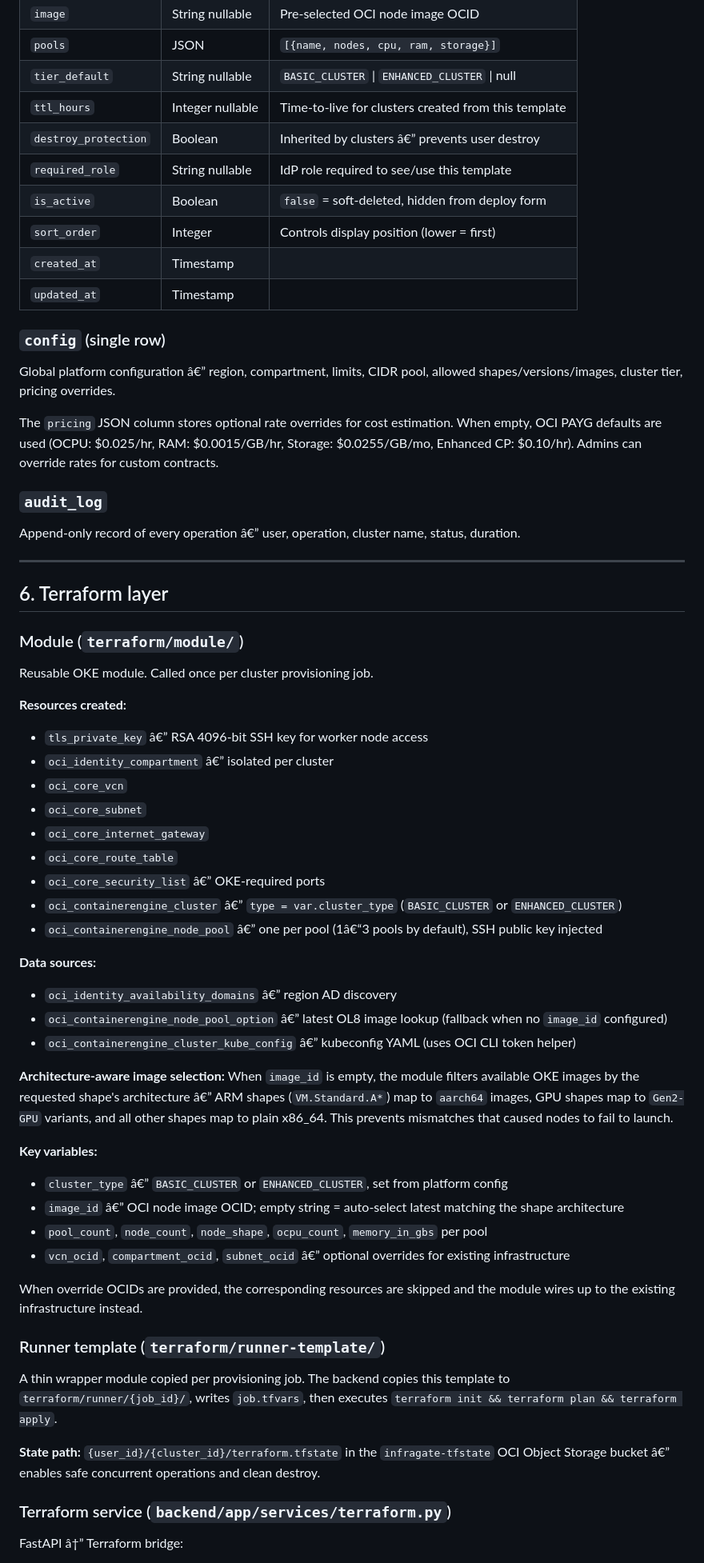
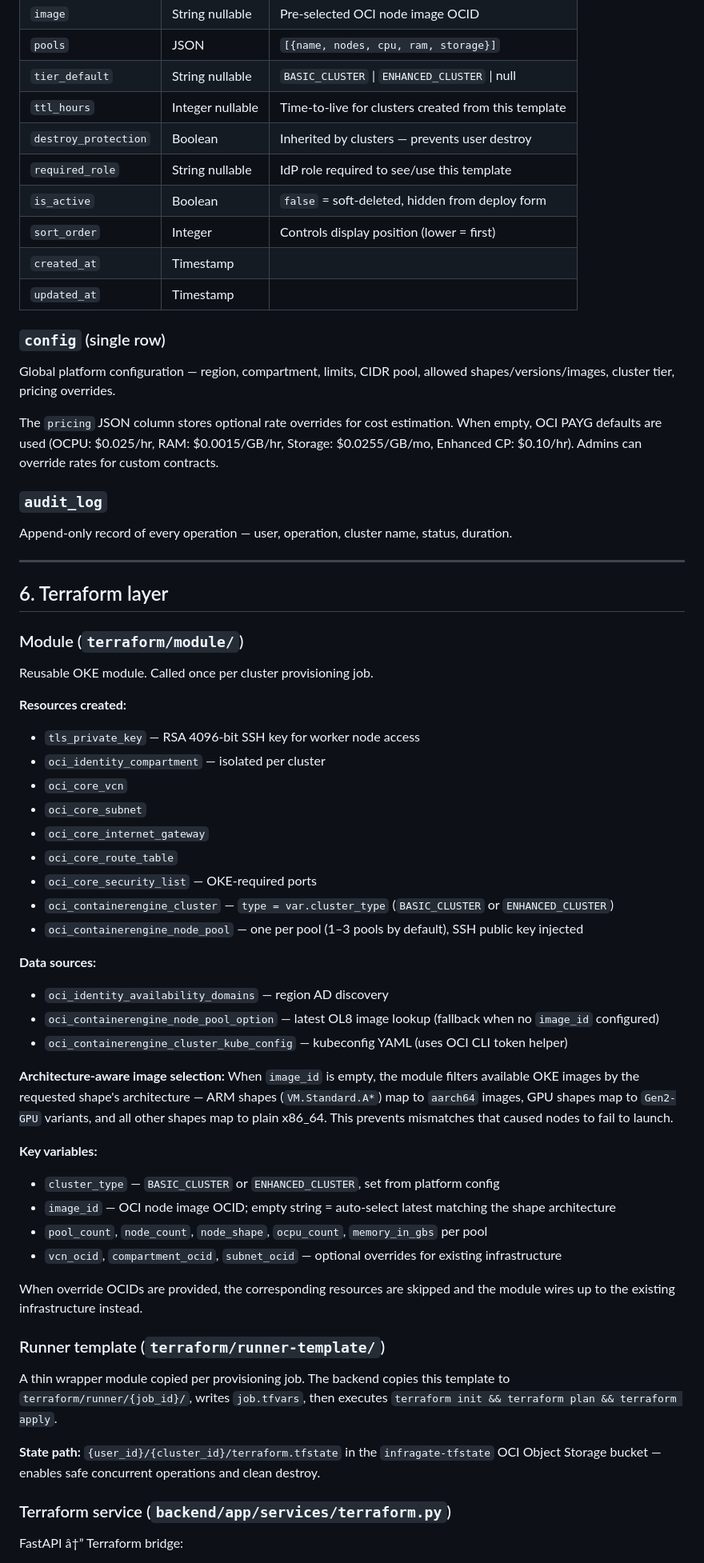
Before and after one commit to solvialab/infragate-landing, a Markdown page: docs/integration.md, the part around one of its changes. Shown at 80% size. Rendered like a GitHub page.

```diff
--- a/docs/integration.md
+++ b/docs/integration.md
@@ -220,7 +220,7 @@ FastAPI application. All endpoints require a valid JWT except the health check.
 | `pools` | JSON | `[{name, nodes, cpu, ram, storage}]` |
 | `tier_default` | String nullable | `BASIC_CLUSTER` \| `ENHANCED_CLUSTER` \| null |
 | `ttl_hours` | Integer nullable | Time-to-live for clusters created from this template |
-| `destroy_protection` | Boolean | Inherited by clusters â€” prevents user destroy |
+| `destroy_protection` | Boolean | Inherited by clusters — prevents user destroy |
 | `required_role` | String nullable | IdP role required to see/use this template |
 | `is_active` | Boolean | `false` = soft-deleted, hidden from deploy form |
 | `sort_order` | Integer | Controls display position (lower = first) |
@@ -228,12 +228,12 @@ FastAPI application. All endpoints require a valid JWT except the health check.
 | `updated_at` | Timestamp | |
 
 ### `config` (single row)
-Global platform configuration â€” region, compartment, limits, CIDR pool, allowed shapes/versions/images, cluster tier, pricing overrides.
+Global platform configuration — region, compartment, limits, CIDR pool, allowed shapes/versions/images, cluster tier, pricing overrides.
 
 The `pricing` JSON column stores optional rate overrides for cost estimation. When empty, OCI PAYG defaults are used (OCPU: $0.025/hr, RAM: $0.0015/GB/hr, Storage: $0.0255/GB/mo, Enhanced CP: $0.10/hr). Admins can override rates for custom contracts.
 
 ### `audit_log`
-Append-only record of every operation â€” user, operation, cluster name, status, duration.
+Append-only record of every operation — user, operation, cluster name, status, duration.
 
 ---
 
@@ -244,28 +244,28 @@ Append-only record of every operation â€” user, operation, cluster name, st
 Reusable OKE module. Called once per cluster provisioning job.
 
 **Resources created:**
-- `tls_private_key` â€” RSA 4096-bit SSH key for worker node access
-- `oci_identity_compartment` â€” isolated per cluster
+- `tls_private_key` — RSA 4096-bit SSH key for worker node access
+- `oci_identity_compartment` — isolated per cluster
 - `oci_core_vcn`
 - `oci_core_subnet`
 - `oci_core_internet_gateway`
 - `oci_core_route_table`
-- `oci_core_security_list` â€” OKE-required ports
-- `oci_containerengine_cluster` â€” `type = var.cluster_type` (`BASIC_CLUSTER` or `ENHANCED_CLUSTER`)
-- `oci_containerengine_node_pool` â€” one per pool (1â€“3 pools by default), SSH public key injected
+- `oci_core_security_list` — OKE-required ports
+- `oci_containerengine_cluster` — `type = var.cluster_type` (`BASIC_CLUSTER` or `ENHANCED_CLUSTER`)
+- `oci_containerengine_node_pool` — one per pool (1–3 pools by default), SSH public key injected
 
 **Data sources:**
-- `oci_identity_availability_domains` â€” region AD discovery
-- `oci_containerengine_node_pool_option` â€” latest OL8 image lookup (fallback when no `image_id` configured)
-- `oci_containerengine_cluster_kube_config` â€” kubeconfig YAML (uses OCI CLI token helper)
+- `oci_identity_availability_domains` — region AD discovery
+- `oci_containerengine_node_pool_option` — latest OL8 image lookup (fallback when no `image_id` configured)
+- `oci_containerengine_cluster_kube_config` — kubeconfig YAML (uses OCI CLI token helper)
 
-**Architecture-aware image selection:** When `image_id` is empty, the module filters available OKE images by the requested shape's architecture â€” ARM shapes (`VM.Standard.A*`) map to `aarch64` images, GPU shapes map to `Gen2-GPU` variants, and all other shapes map to plain x86_64. This prevents mismatches that caused nodes to fail to launch.
+**Architecture-aware image selection:** When `image_id` is empty, the module filters available OKE images by the requested shape's architecture — ARM shapes (`VM.Standard.A*`) map to `aarch64` images, GPU shapes map to `Gen2-GPU` variants, and all other shapes map to plain x86_64. This prevents mismatches that caused nodes to fail to launch.
 
 **Key variables:**
-- `cluster_type` â€” `BASIC_CLUSTER` or `ENHANCED_CLUSTER`, set from platform config
-- `image_id` â€” OCI node image OCID; empty string = auto-select latest matching the shape architecture
+- `cluster_type` — `BASIC_CLUSTER` or `ENHANCED_CLUSTER`, set from platform config
+- `image_id` — OCI node image OCID; empty string = auto-select latest matching the shape architecture
 - `pool_count`, `node_count`, `node_shape`, `ocpu_count`, `memory_in_gbs` per pool
-- `vcn_ocid`, `compartment_ocid`, `subnet_ocid` â€” optional overrides for existing infrastructure
+- `vcn_ocid`, `compartment_ocid`, `subnet_ocid` — optional overrides for existing infrastructure
 
 When override OCIDs are provided, the corresponding resources are skipped and the module wires up to the existing infrastructure instead.
 
@@ -273,7 +273,7 @@ When override OCIDs are provided, the corresponding resources are skipped and th
 
 A thin wrapper module copied per provisioning job. The backend copies this template to `terraform/runner/{job_id}/`, writes `job.tfvars`, then executes `terraform init && terraform plan && terraform apply`.
 
-**State path:** `{user_id}/{cluster_id}/terraform.tfstate` in the `infragate-tfstate` OCI Object Storage bucket â€” enables safe concurrent operations and clean destroy.
+**State path:** `{user_id}/{cluster_id}/terraform.tfstate` in the `infragate-tfstate` OCI Object Storage bucket — enables safe concurrent operations and clean destroy.
 
 ### Terraform service (`backend/app/services/terraform.py`)
 
```
Also changed, not shown: other parts of docs/integration.md (+105 -105 lines).
